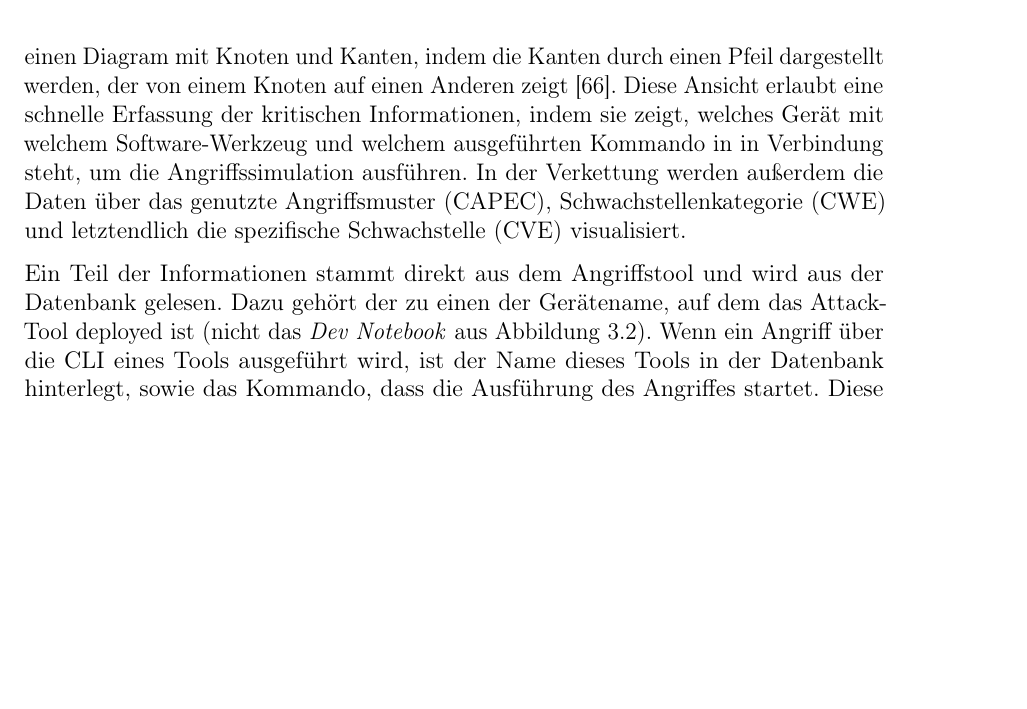
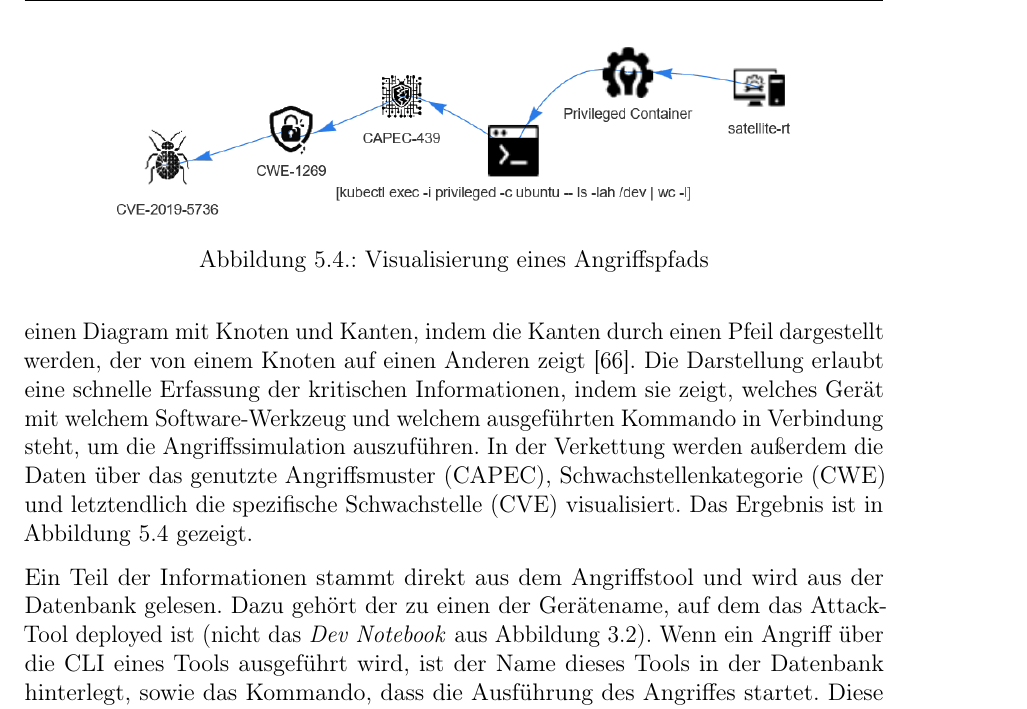
Before and after one commit to dumpeldown/foran-ba, a LaTeX document (Abschlussarbeit.tex, which reads content/7chapImplementierung.tex): part of page 36 of 52, cut at the place of the change, the shorter picture padded with empty space. Compiled offline with pdfLaTeX.

Commit message:
progress

```diff
--- a/content/7chapImplementierung.tex
+++ b/content/7chapImplementierung.tex
@@ -190,7 +190,14 @@ Eine Verwendung weiterer Daten, wie weiterführende Infos über spezifische \gls
 
 \section{Visualisierung des Angriffspfads}
 \label{sec:impl-visualisierungDesAngriffspfads}
-Die Visualisierung des Angriffspfads bietet im Dashboard eine intuitive Darstellung der Angriffssequenzen in Form eines Netzwerks, das durch Icons ergänzt wird. Der Begriff \textit{Netzwerk} meint in diesem Kontext einen gerichteten Graphen (Digraph), also einen Diagram mit Knoten und Kanten, indem die Kanten durch einen Pfeil dargestellt werden, der von einem Knoten auf einen Anderen zeigt \autocite{DigraphDefinition}. Diese Ansicht erlaubt eine schnelle Erfassung der kritischen Informationen, indem sie zeigt, welches Gerät mit welchem Software-Werkzeug und welchem ausgeführten Kommando in in Verbindung steht, um die Angriffssimulation ausführen. In der Verkettung werden außerdem die Daten über das genutzte Angriffsmuster (\gls{capec}), Schwachstellenkategorie (\gls{cwe}) und letztendlich die spezifische Schwachstelle (\gls{cve}) visualisiert.
+Die Visualisierung des Angriffspfads bietet im Dashboard eine intuitive Darstellung der Angriffssequenzen in Form eines Netzwerks, das durch Icons ergänzt wird. Der Begriff \textit{Netzwerk} meint in diesem Kontext einen gerichteten Graphen (Digraph), also einen Diagram mit Knoten und Kanten, indem die Kanten durch einen Pfeil dargestellt werden, der von einem Knoten auf einen Anderen zeigt \autocite{DigraphDefinition}. Die Darstellung erlaubt eine schnelle Erfassung der kritischen Informationen, indem sie zeigt, welches Gerät mit welchem Software-Werkzeug und welchem ausgeführten Kommando in Verbindung steht, um die Angriffssimulation auszuführen. In der Verkettung werden außerdem die Daten über das genutzte Angriffsmuster (\gls{capec}), Schwachstellenkategorie (\gls{cwe}) und letztendlich die spezifische Schwachstelle (\gls{cve}) visualisiert. Das Ergebnis ist in Abbildung \ref{fig:attack-graph} gezeigt.
+\begin{figure}
+    \centering
+    \includegraphics[width=0.8\textwidth]{attack-graph}
+    \caption{Visualisierung eines Angriffspfads}
+    \label{fig:attack-graph}
+\end{figure}
+
 \par Ein Teil der Informationen stammt direkt aus dem Angriffstool und wird aus der Datenbank gelesen. Dazu gehört der zu einen der Gerätename, auf dem das Attack-Tool deployed ist (nicht das \textit{Dev Notebook} aus Abbildung \ref{fig:foran-infra}). Wenn ein Angriff über die \gls{cli} eines Tools ausgeführt wird, ist der Name dieses Tools in der Datenbank hinterlegt, sowie das Kommando, dass die Ausführung des Angriffes startet. Diese Informationen müssen nicht zwangweise hinterlegt sein, sind aber in den meisten Fällen vorhanden. Über den Wert das Feldes \verb|tool_name| kann in der Übersicht aller Artefakte gefiltert werden.
 \par Ein anderer Teil wird aus den \gls{acema} Daten zugeordnet. Alle relevanten Daten werden, wie in Listing \ref{list:go-embed} gezeigt, in der Funktion \verb|InitACEMA()|in eine Liste von Objekten vom Typ \verb|ACEMA_DATA| geladen. Wenn dem Artefakte über die Datenbank eine \gls{mitre}-Technik zugeordnet wurde, werden diese Daten nach dieser \verb|technique_id| durchsucht und bei dem \textit{ersten Match} \gls{capec} und \gls{cwe} zugeordnet. Diese Logik ist in der Funktion \verb|AddACEMA()| zu finden. Im \gls{acema}-Datensatz, der aktuell im Dashboard verwendet wird, ist es in weniger als 15\% der Fälle so, dass mehrere \glspl{capec} zu einer \gls{mitre}Technik gefunden werden. Häufiger (vgl. Schätzung aus Kapitel \ref{sec:impl-anwendungVonAcema}) kommt es vor, dass einem \gls{capec} mehrere \glspl{cwe} zugeordnet sind. Da nach dem Prinzip \textit{erster Match} die Daten für die Angriffspfadvisualisierung gesucht werden, ist diese Zuordnung mit Vorsicht zu genießen. Insbesonderes ist es wichtig dabei zu beachten ist, dass keine spezifischen \glspl{cve} zugeordnet werden, da hier die Fehlerrate über den \textit{ersten Match} noch größere wäre. Über \gls{acema} wird eine generelle Menge an möglichen \glspl{cve} gefunden, welcher spezifische \gls{cve} letztendlich von dem jeweiligen Tool ausgenutzt wird, kann darüber nicht klar zugeordnet werden. Um eine genaue Zuordnung herzustellen, ist ein manueller Eintrag vom Attack-Tool in das Feld \verb|cve| des jeweiligen Artefakts nötig. Für die Daten \gls{capec} und \gls{cwe} wird dieses Risiko der möglicherweise ungenauen Zuordnung eingegangen, da es sich nicht um hochkritische Daten handelt. Zwischen \glspl{capec} und \glspl{cwe} die einer \gls{mitre}-Technik zugeordnet sind, ist immer eine deutliche Ähnlichkeit zu erkennen.
 \par Für die textbasierte Erstellung von Diagrammen wird in wissenschaftlichen Kreis oft die quell-offene Software \textit{GraphViz} und ihre standardisierte \textit{DOT} Skriptsprache verwendet. Mithilfe dieser Tools ist es möglich, flexibel und klar Diagramme zu definieren und in wissenschaftliche Arbeitsschritte zu integrieren \autocite{Graphviz} \autocite{DOTLanguage}.
```
Also changed, not shown: images/attack-graph.png (added).
